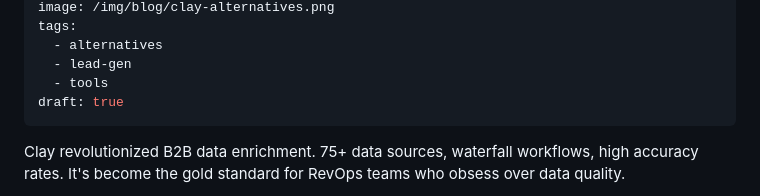
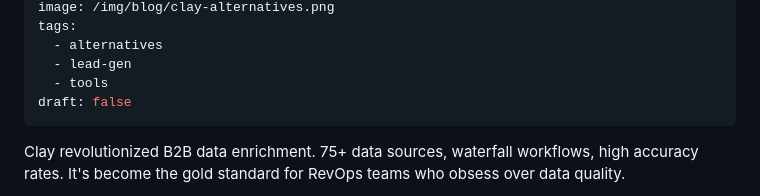
Before and after one commit to FundedList/fundedlist-landing, a Markdown page: blog/posts/clay-alternatives.md, the part around the change. Rendered like a GitHub page.

Commit message:
Set draft: false for publish

```diff
--- a/blog/posts/clay-alternatives.md
+++ b/blog/posts/clay-alternatives.md
@@ -8,7 +8,7 @@ tags:
   - alternatives
   - lead-gen
   - tools
-draft: true
+draft: false
 ---
 
 Clay revolutionized B2B data enrichment. 75+ data sources, waterfall workflows, high accuracy rates. It's become the gold standard for RevOps teams who obsess over data quality.
```
